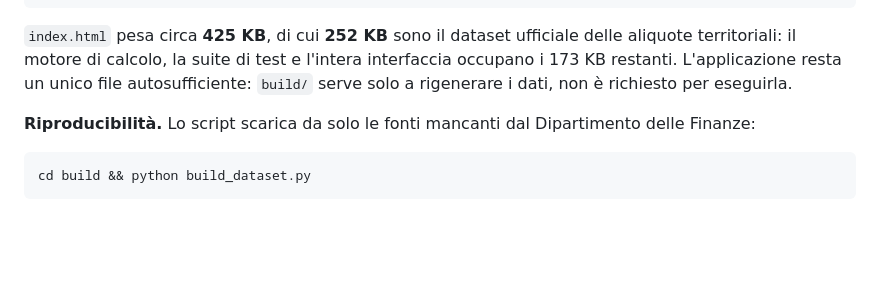
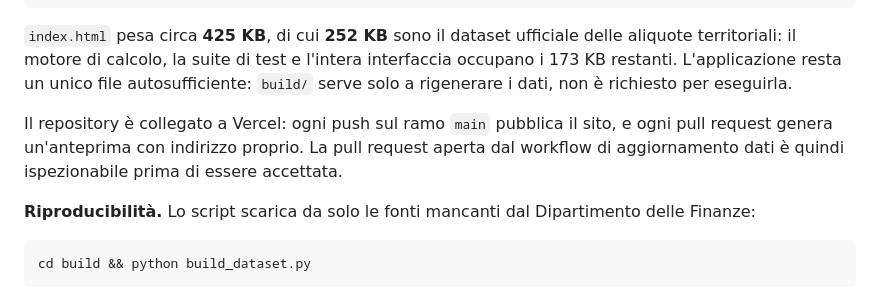
Before and after one commit to Angelo-404/calcolatore-ral-netto, a Markdown page: README.md, the part around the change. Drawn GitHub-style; blank space fills up the shorter version.

Commit message:
docs: annota il collegamento fra repository e Vercel
Ogni push su main pubblica il sito, ogni pull request genera un'anteprima:
la PR aperta dal workflow di aggiornamento dati e' ispezionabile prima di
essere accettata.

Co-Authored-By: Claude Opus 5 <noreply@anthropic.com>

````diff
--- a/README.md
+++ b/README.md
@@ -512,6 +512,8 @@ Quello che l'architettura garantisce è che quel lavoro umano costi il minimo po
 
 `index.html` pesa circa **425 KB**, di cui **252 KB** sono il dataset ufficiale delle aliquote territoriali: il motore di calcolo, la suite di test e l'intera interfaccia occupano i 173 KB restanti. L'applicazione resta un unico file autosufficiente: `build/` serve solo a rigenerare i dati, non è richiesto per eseguirla.
 
+Il repository è collegato a Vercel: ogni push sul ramo `main` pubblica il sito, e ogni pull request genera un'anteprima con indirizzo proprio. La pull request aperta dal workflow di aggiornamento dati è quindi ispezionabile prima di essere accettata.
+
 **Riproducibilità.** Lo script scarica da solo le fonti mancanti dal Dipartimento delle Finanze:
 
 ```bash
````
